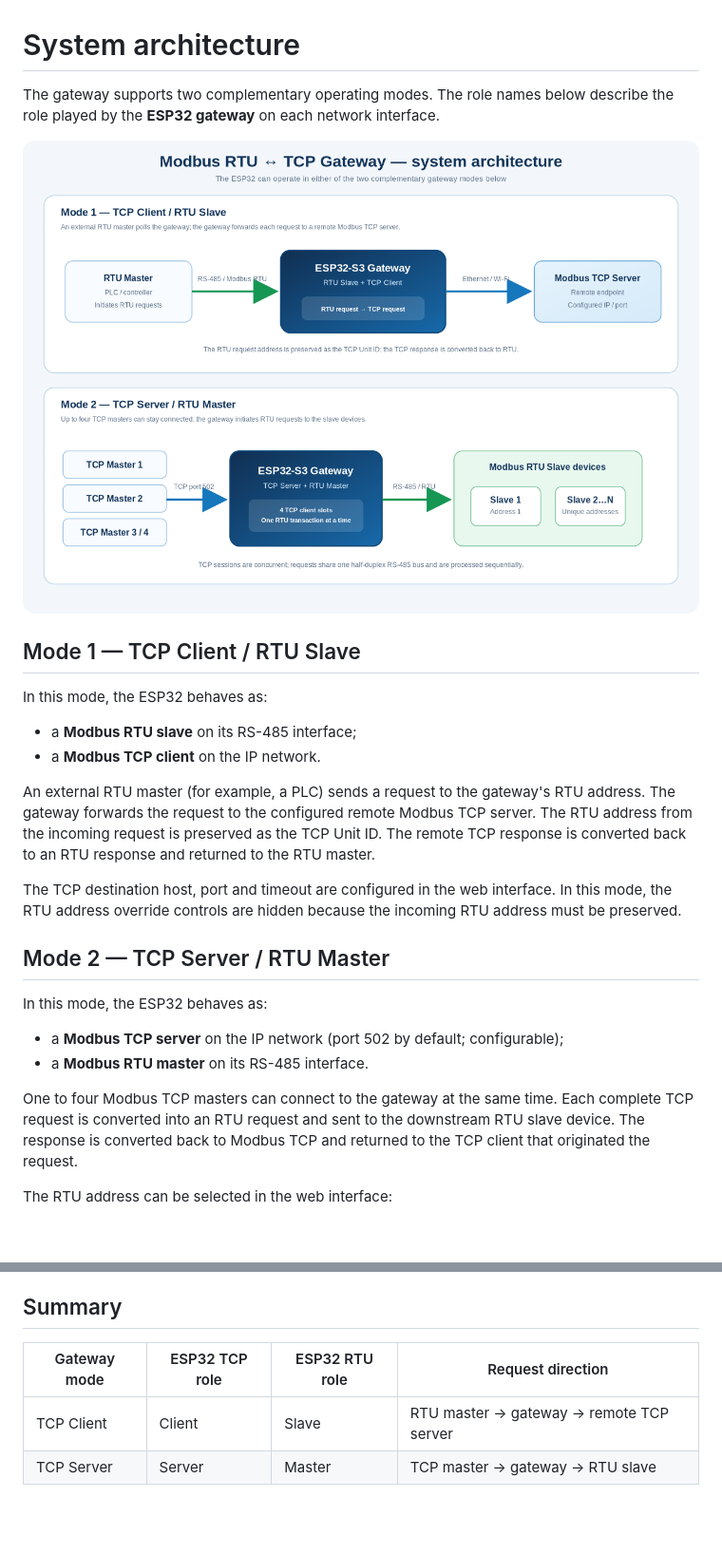
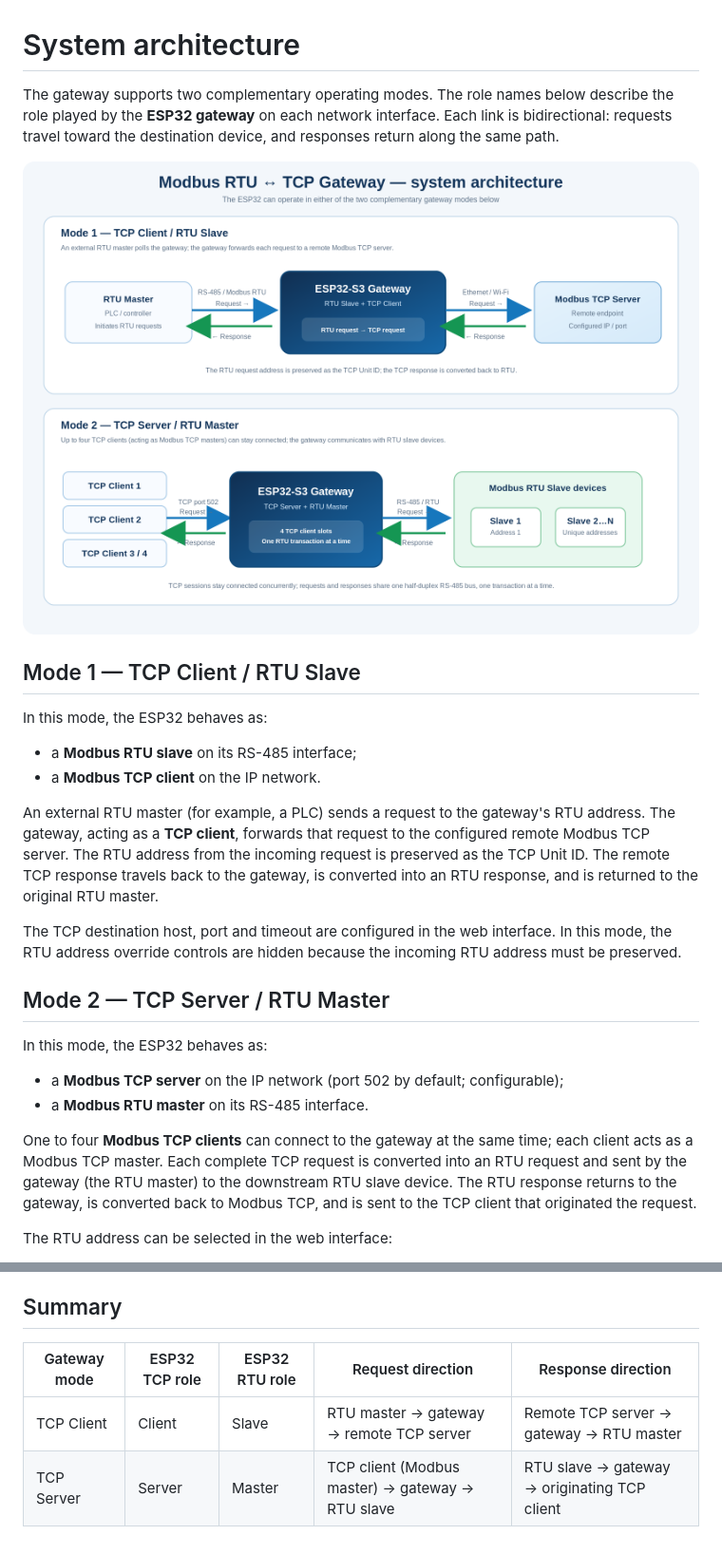
Before and after one commit to stephdust/my-modbus-rtu-tcp-gateway, a Markdown page: docs/ARCHITECTURE.md, 2 parts joined by grey strips. Shown at 95% size. Rendered like a GitHub page; pictures changed too: docs/assets/system-architecture.png; blank space fills up the shorter version.

Commit message:
fix system arch

```diff
--- a/docs/ARCHITECTURE.md
+++ b/docs/ARCHITECTURE.md
@@ -3,7 +3,7 @@
 
 # System architecture
 
-The gateway supports two complementary operating modes. The role names below describe the role played by the **ESP32 gateway** on each network interface.
+The gateway supports two complementary operating modes. The role names below describe the role played by the **ESP32 gateway** on each network interface. Each link is bidirectional: requests travel toward the destination device, and responses return along the same path.
 
 ![System architecture showing TCP Client / RTU Slave mode and TCP Server / RTU Master mode](assets/system-architecture.png)
 
@@ -14,7 +14,7 @@ In this mode, the ESP32 behaves as:
 - a **Modbus RTU slave** on its RS-485 interface;
 - a **Modbus TCP client** on the IP network.
 
-An external RTU master (for example, a PLC) sends a request to the gateway's RTU address. The gateway forwards the request to the configured remote Modbus TCP server. The RTU address from the incoming request is preserved as the TCP Unit ID. The remote TCP response is converted back to an RTU response and returned to the RTU master.
+An external RTU master (for example, a PLC) sends a request to the gateway's RTU address. The gateway, acting as a **TCP client**, forwards that request to the configured remote Modbus TCP server. The RTU address from the incoming request is preserved as the TCP Unit ID. The remote TCP response travels back to the gateway, is converted into an RTU response, and is returned to the original RTU master.
 
 The TCP destination host, port and timeout are configured in the web interface. In this mode, the RTU address override controls are hidden because the incoming RTU address must be preserved.
 
@@ -25,7 +25,7 @@ In this mode, the ESP32 behaves as:
 - a **Modbus TCP server** on the IP network (port 502 by default; configurable);
 - a **Modbus RTU master** on its RS-485 interface.
 
-One to four Modbus TCP masters can connect to the gateway at the same time. Each complete TCP request is converted into an RTU request and sent to the downstream RTU slave device. The response is converted back to Modbus TCP and returned to the TCP client that originated the request.
+One to four **Modbus TCP clients** can connect to the gateway at the same time; each client acts as a Modbus TCP master. Each complete TCP request is converted into an RTU request and sent by the gateway (the RTU master) to the downstream RTU slave device. The RTU response returns to the gateway, is converted back to Modbus TCP, and is sent to the TCP client that originated the request.
 
 The RTU address can be selected in the web interface:
 
@@ -38,7 +38,7 @@ The RS-485 link is shared and half-duplex. Multiple TCP sessions can remain conn
 
 ## Summary
 
-| Gateway mode | ESP32 TCP role | ESP32 RTU role | Request direction |
-|---|---|---|---|
-| TCP Client | Client | Slave | RTU master → gateway → remote TCP server |
-| TCP Server | Server | Master | TCP master → gateway → RTU slave |
+| Gateway mode | ESP32 TCP role | ESP32 RTU role | Request direction | Response direction |
+|---|---|---|---|---|
+| TCP Client | Client | Slave | RTU master → gateway → remote TCP server | Remote TCP server → gateway → RTU master |
+| TCP Server | Server | Master | TCP client (Modbus master) → gateway → RTU slave | RTU slave → gateway → originating TCP client |
```
Also changed, not shown: 1 other file.
